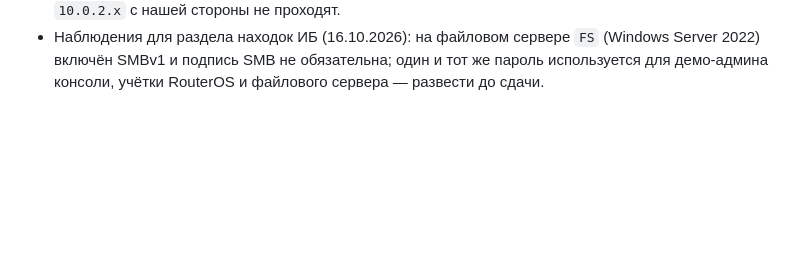
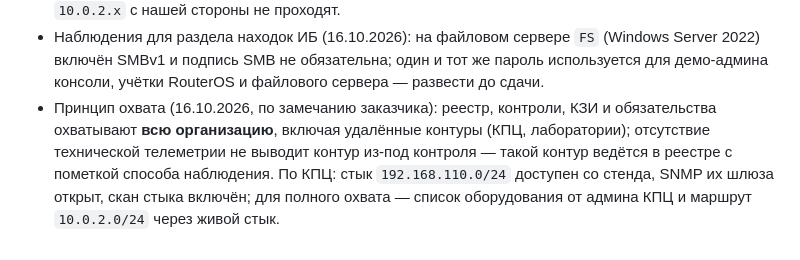
Before and after one commit to puginav-ai/SecOps, a Markdown page: docs/SDD.md, the part around the change. GitHub-like rendering; blank space fills up the shorter version.

Commit message:
docs: coverage principle — the whole organization, incl. remote sites
Perinatal center link: reachable from the box, peer 192.168.110.2 is a
MikroTik with SNMP open; its scan is enabled (ping, night). Full coverage
requires an asset list from their admin and a route to 10.0.2.0/24 via
the live link.

```diff
--- a/docs/SDD.md
+++ b/docs/SDD.md
@@ -553,3 +553,9 @@ Assurance pack отдельной сущностью не вводим (MVP): э
 - Наблюдения для раздела находок ИБ (16.10.2026): на файловом сервере `FS` (Windows Server 2022)
   включён SMBv1 и подпись SMB не обязательна; один и тот же пароль используется для демо-админа
   консоли, учётки RouterOS и файлового сервера — развести до сдачи.
+- Принцип охвата (16.10.2026, по замечанию заказчика): реестр, контроли, КЗИ и обязательства
+  охватывают **всю организацию**, включая удалённые контуры (КПЦ, лаборатории); отсутствие
+  технической телеметрии не выводит контур из-под контроля — такой контур ведётся в реестре
+  с пометкой способа наблюдения. По КПЦ: стык `192.168.110.0/24` доступен со стенда, SNMP их
+  шлюза открыт, скан стыка включён; для полного охвата — список оборудования от админа КПЦ
+  и маршрут `10.0.2.0/24` через живой стык.
```
